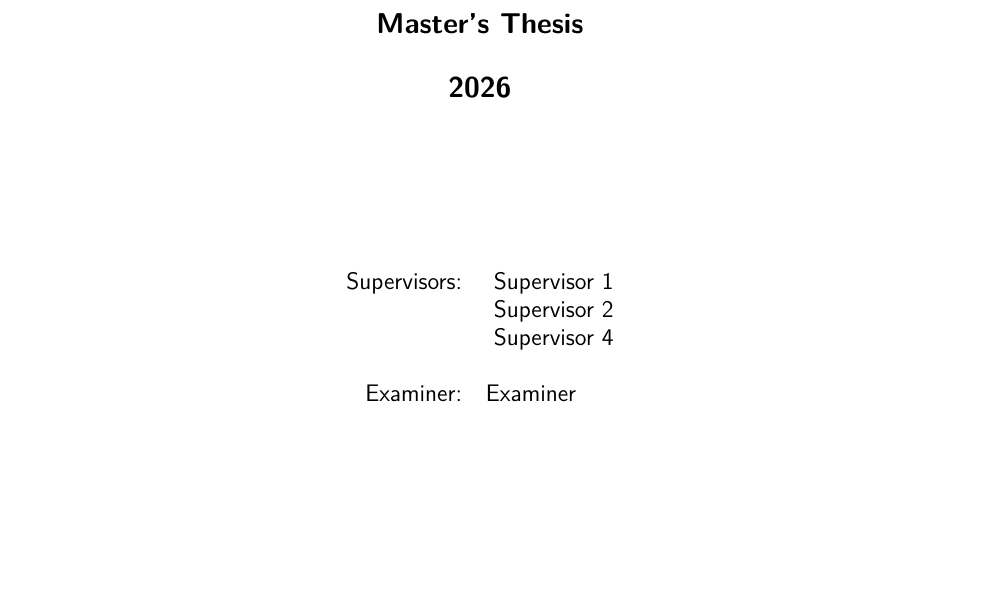
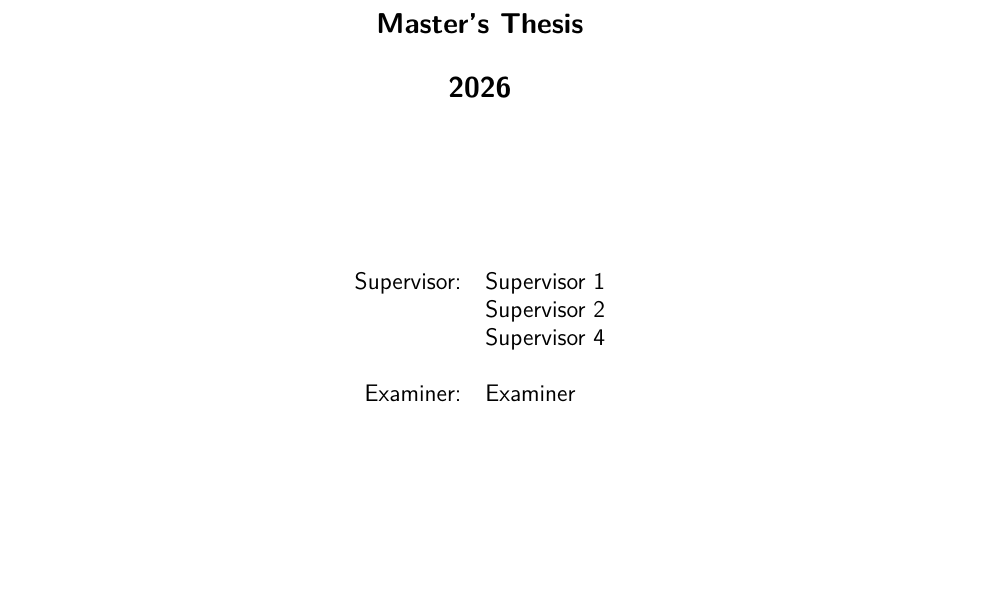
Before and after one commit to iFR-Lehre/Thesis-Template, a LaTeX thesis (thesis.tex, which reads cls/ifrthesis.cls): part of page 1 of 31, cut so that both start at the same text. Compiled offline with XeLaTeX; a LaTeX package or settings file that is missing is left out.

Commit message:
remove whitespace from supervisor list

```diff
--- a/cls/ifrthesis.cls
+++ b/cls/ifrthesis.cls
@@ -334,7 +334,7 @@
                 \begin{tabular}{@{}r l@{}}
                     \iflanguage{ngerman}
                     {Betreuer}%
-                    {Supervisors}:
+                    {Supervisor}:
                     & \ifx\@ifrsupervisor\@empty
                         \textbf{No supervisors specified}%
                       \else
```
Also changed, not shown: thesis.tex (+1 -1 lines), cls/ifrthesis.cls (2 more changed lines).
